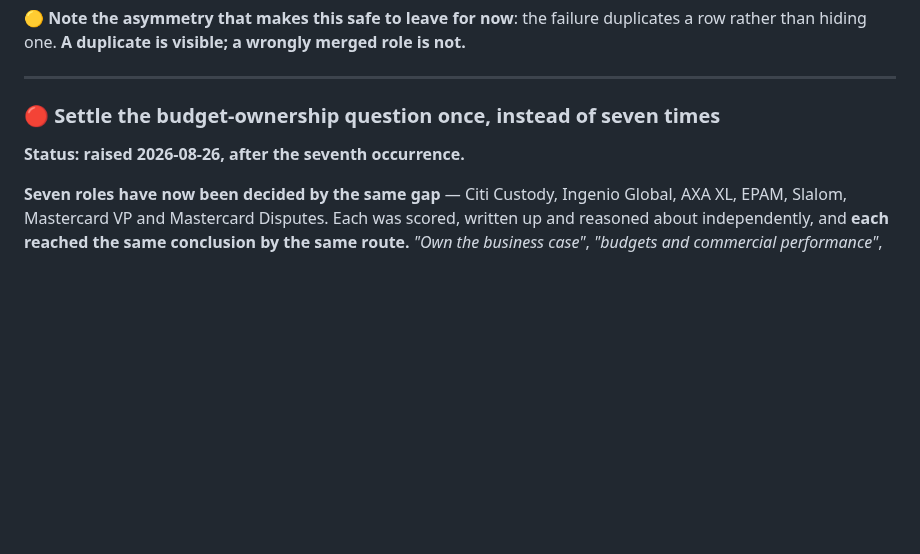
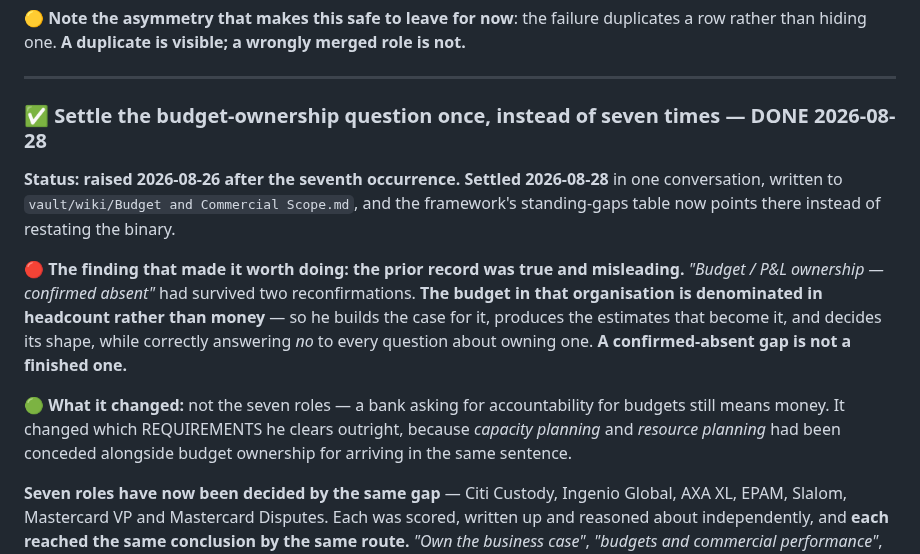
Before and after one commit to sachajackson/career-wiki, a Markdown page: BACKLOG.md, the part around the change. GitHub-like rendering; blank space fills up the shorter version.

Commit message:
a confirmed-absent gap is not a finished one
Budget ownership had decided seven roles independently and touched twenty-two
pages, and the record said only 'confirmed absent'. True, and it was hiding the
answer: the budget in that organisation is denominated in HEADCOUNT, not money.
He builds the case for it, always produces the estimates that become it, and
always decides its shape -- while correctly answering no to every question about
owning one.

Settled in one conversation and written to the vault. The framework's
standing-gaps table now points at the page rather than restating the binary, and
the open question on the Operating Model page is closed.

The constraint is his own sentence and it governs every deliverable: 'I've never
done any of that.' Budget ownership, P&L and commercial performance never appear
in a CV, letter or profile.

What it changes is not the seven roles -- a bank asking for accountability for
budgets means money. It changes which requirements he clears outright, because
capacity planning and resource planning had been conceded alongside budget
ownership for arriving in the same sentence.

Co-Authored-By: Claude Opus 5 <noreply@anthropic.com>

```diff
--- a/BACKLOG.md
+++ b/BACKLOG.md
@@ -1419,9 +1419,21 @@ hiding one. **A duplicate is visible; a wrongly merged role is not.**
 
 ---
 
-### 🔴 Settle the budget-ownership question once, instead of seven times
-
-**Status: raised 2026-08-26, after the seventh occurrence.**
+### ✅ Settle the budget-ownership question once, instead of seven times — DONE 2026-08-28
+
+**Status: raised 2026-08-26 after the seventh occurrence. Settled 2026-08-28** in one conversation,
+written to `vault/wiki/Budget and Commercial Scope.md`, and the framework's standing-gaps table now
+points there instead of restating the binary.
+
+🔴 **The finding that made it worth doing: the prior record was true and misleading.** *"Budget / P&L
+ownership — confirmed absent"* had survived two reconfirmations. **The budget in that organisation is
+denominated in headcount rather than money** — so he builds the case for it, produces the estimates
+that become it, and decides its shape, while correctly answering *no* to every question about owning
+one. **A confirmed-absent gap is not a finished one.**
+
+🟢 **What it changed:** not the seven roles — a bank asking for accountability for budgets still means
+money. It changed which REQUIREMENTS he clears outright, because *capacity planning* and *resource
+planning* had been conceded alongside budget ownership for arriving in the same sentence.
 
 **Seven roles have now been decided by the same gap** — Citi Custody, Ingenio Global, AXA XL, EPAM, Slalom,
 Mastercard VP and Mastercard Disputes. Each was scored, written up and reasoned about independently, and
```
